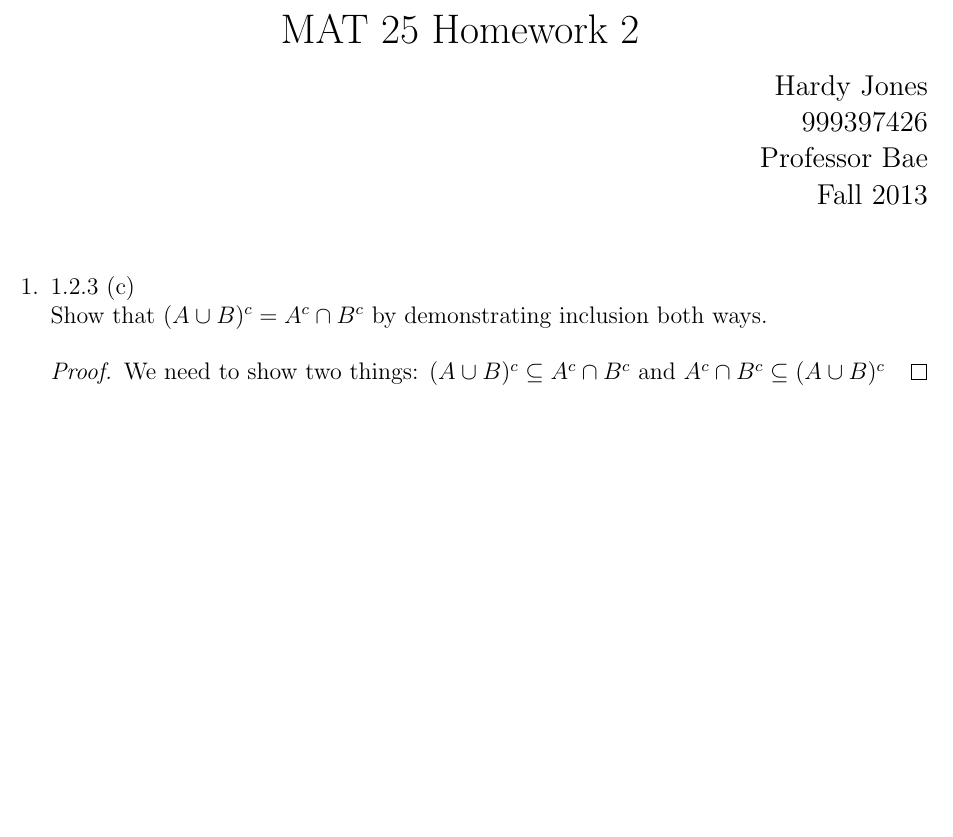
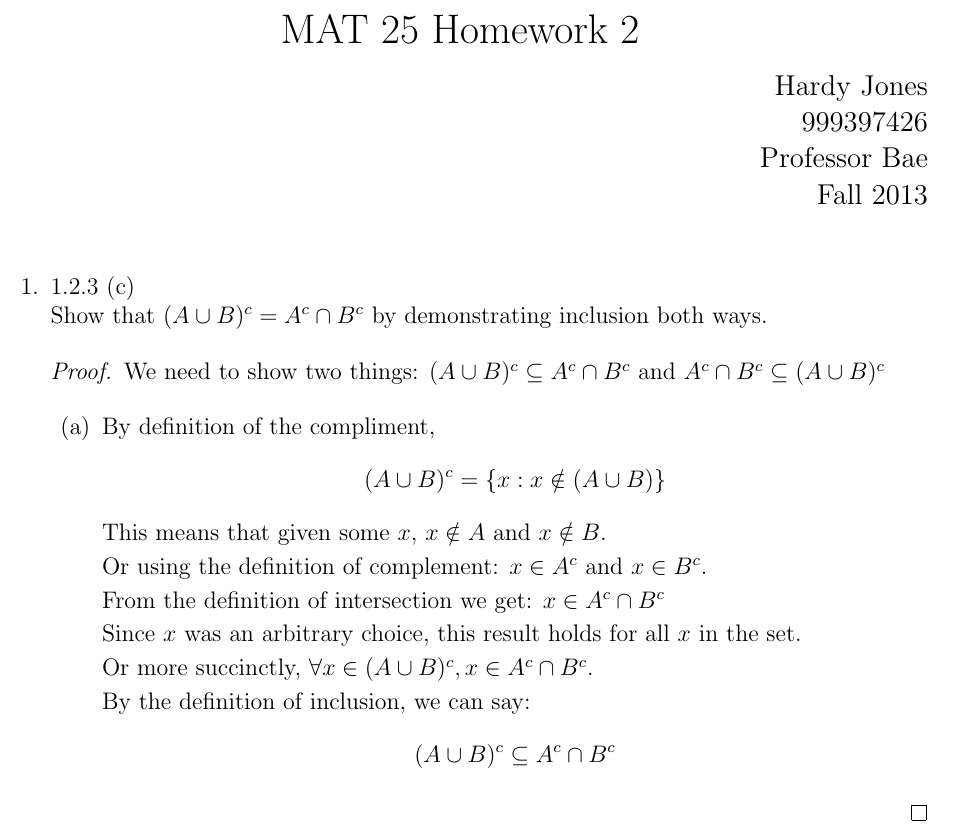
Before and after one commit to joneshf/ucd, a LaTeX problem sheet (mat25/hw2.tex): part of the page, cut so that both start at the same text, the shorter picture padded with empty space. Compiled offline with pdfLaTeX.

Commit message:
First half of proof done.

```diff
--- a/mat25/hw2.tex
+++ b/mat25/hw2.tex
@@ -32,6 +32,27 @@
         $(A \cup B)^c \subseteq A^c \cap B^c$
         and
         $A^c \cap B^c \subseteq (A \cup B)^c$
+
+        \begin{enumerate}
+          \item
+          By definition of the compliment,
+          \[(A \cup B)^c = \{x : x \notin (A \cup B)\}\]
+          This means that  given some $x$, $x \notin A$ and $x \notin B$.
+
+          Or using the definition of complement:
+          $x \in A^c$ and $x \in B^c$.
+
+          From the definition of intersection we get:
+          $x \in A^c \cap B^c$
+
+          Since $x$ was an arbitrary choice,
+          this result holds for all $x$ in the set.
+
+          Or more succinctly, $\forall x \in (A \cup B)^c, x \in A^c \cap B^c$.
+
+          By the definition of inclusion, we can say:
+          \[(A \cup B)^c \subseteq A^c \cap B^c\]
+        \end{enumerate}
       \end{proof}
   \end{enumerate}
 
```
Also changed, not shown: mat25/hw2.pdf.
